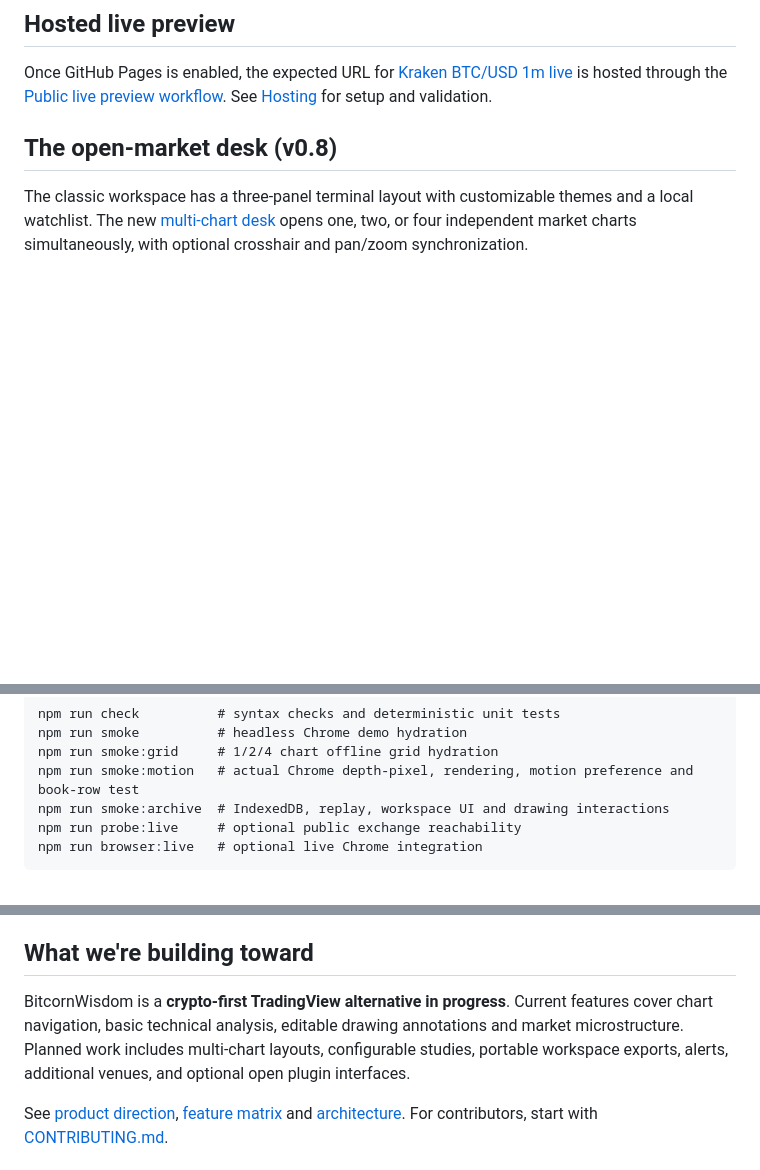
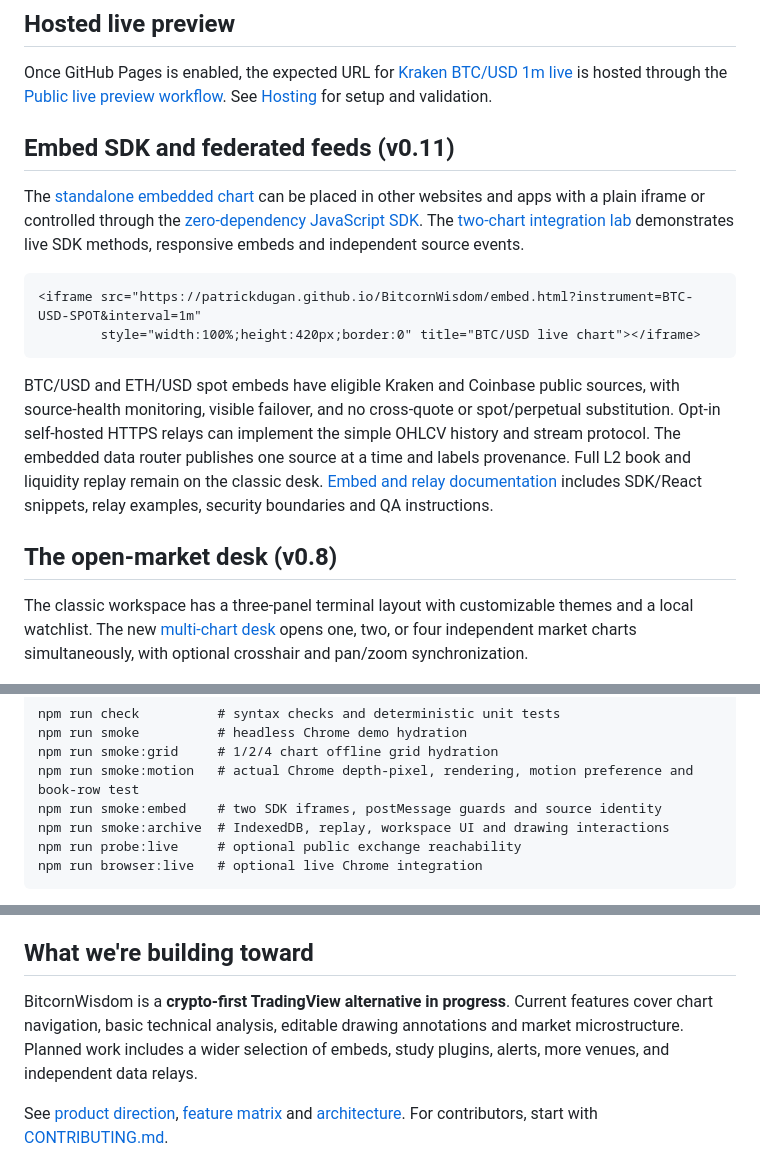
Before and after one commit to patrickdugan/BitcornWisdom, a Markdown page: README.md, 3 parts joined by grey strips. Drawn GitHub-style; blank space fills up the shorter version.

Commit message:
docs: v0.11 SDK, GitHub Pages embed URL and source-level redundancy

````diff
--- a/README.md
+++ b/README.md
@@ -12,6 +12,28 @@ Inspired by the feel of the original BitcoinWisdom charts. Built with a homegrow
 ## Hosted live preview
 
 Once GitHub Pages is enabled, the expected URL for [Kraken BTC/USD 1m live](https://patrickdugan.github.io/BitcornWisdom/index.html?market=kraken&symbol=BTCUSD&interval=1m&demo=0) is hosted through the [Public live preview workflow](.github/workflows/pages.yml). See [Hosting](docs/HOSTING.md) for setup and validation.
+
+## Embed SDK and federated feeds (v0.11)
+
+The [standalone embedded chart](embed.html?demo=1) can be placed in other
+websites and apps with a plain iframe or controlled through the
+[zero-dependency JavaScript SDK](src/embed-sdk.js). The
+[two-chart integration lab](embed-lab.html?demo=1) demonstrates live SDK
+methods, responsive embeds and independent source events.
+
+```html
+<iframe src="https://patrickdugan.github.io/BitcornWisdom/embed.html?instrument=BTC-USD-SPOT&interval=1m"
+        style="width:100%;height:420px;border:0" title="BTC/USD live chart"></iframe>
+```
+
+BTC/USD and ETH/USD spot embeds have eligible Kraken and Coinbase public
+sources, with source-health monitoring, visible failover, and no cross-quote
+or spot/perpetual substitution. Opt-in self-hosted HTTPS relays can implement
+the simple OHLCV history and stream protocol. The embedded data router
+publishes one source at a time and labels provenance. Full L2 book and
+liquidity replay remain on the classic desk. [Embed and relay
+documentation](docs/EMBED.md) includes SDK/React snippets, relay examples,
+security boundaries and QA instructions.
 
 ## The open-market desk (v0.8)
 
@@ -40,6 +62,7 @@ Open http://127.0.0.1:5173/ for public market feeds. Open http://127.0.0.1:5173/
     npm run smoke          # headless Chrome demo hydration
     npm run smoke:grid     # 1/2/4 chart offline grid hydration
     npm run smoke:motion   # actual Chrome depth-pixel, rendering, motion preference and book-row test
+    npm run smoke:embed    # two SDK iframes, postMessage guards and source identity
     npm run smoke:archive  # IndexedDB, replay, workspace UI and drawing interactions
     npm run probe:live     # optional public exchange reachability
     npm run browser:live   # optional live Chrome integration
@@ -106,7 +129,7 @@ The core remains browser-native JavaScript, with a small Node static server for
 
 ## What we're building toward
 
-BitcornWisdom is a **crypto-first TradingView alternative in progress**. Current features cover chart navigation, basic technical analysis, editable drawing annotations and market microstructure. Planned work includes multi-chart layouts, configurable studies, portable workspace exports, alerts, additional venues, and optional open plugin interfaces.
+BitcornWisdom is a **crypto-first TradingView alternative in progress**. Current features cover chart navigation, basic technical analysis, editable drawing annotations and market microstructure. Planned work includes a wider selection of embeds, study plugins, alerts, more venues, and independent data relays.
 
 See [product direction](docs/PRODUCT.md), [feature matrix](docs/FEATURE_MATRIX.md) and [architecture](docs/ARCHITECTURE.md). For contributors, start with [CONTRIBUTING.md](CONTRIBUTING.md).
 
````
